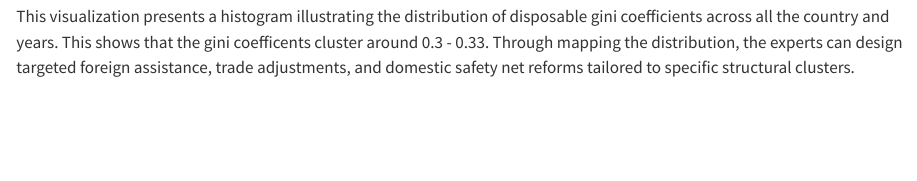
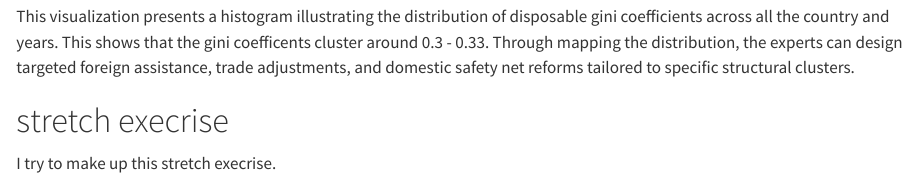
Before and after one commit to murphygu1126/assignment04, a Quarto document (index.qmd): the page in a window 1100 px wide, from 5070 px down. Rendered offline with R 4.5, knitr and Pandoc in place of Quarto, with nearby package versions; long lines of code are wrapped.

Commit message:
stretch execrise

````diff
--- a/index.qmd
+++ b/index.qmd
@@ -82,3 +82,6 @@ ggplot(data, aes(x = gini_dhi_eq)) +
   )
 ```
 This visualization presents a histogram illustrating the distribution of disposable gini coefficients across all the country and years. This shows that the gini coefficents cluster around 0.3 - 0.33. Through mapping the distribution, the experts can design targeted foreign assistance, trade adjustments, and domestic safety net reforms tailored to specific structural clusters.
+
+# stretch execrise
+I try to make up this stretch execrise.
````
